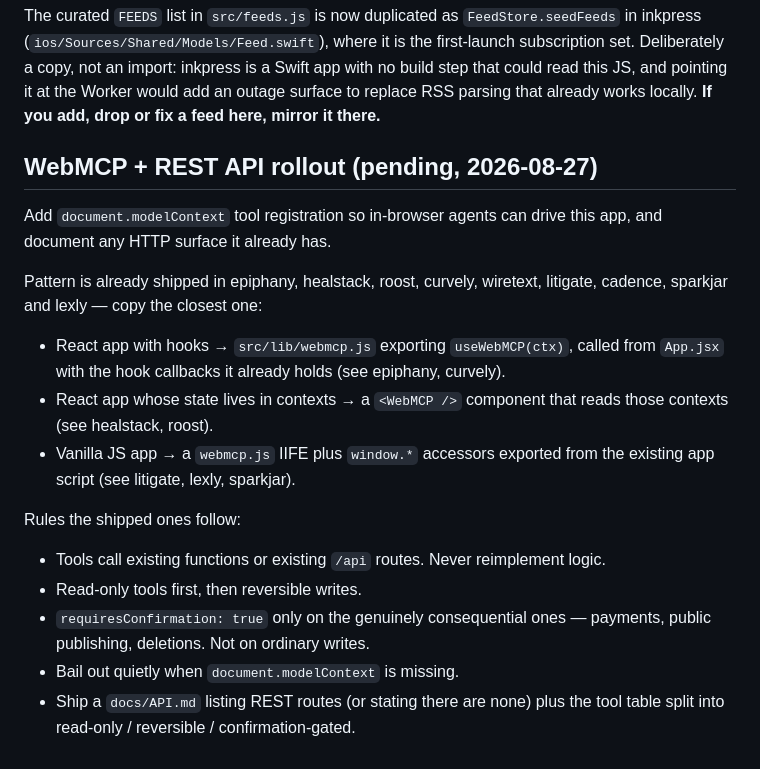
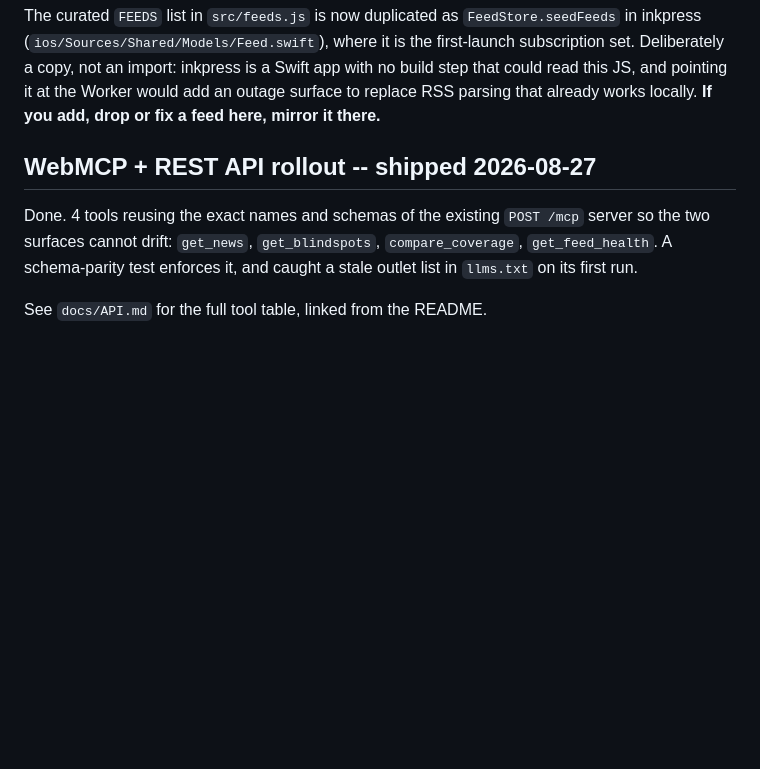
Before and after one commit to nulljosh/newsline, a Markdown page: roadmap.md, the part around the change. Rendered like a GitHub page; blank space fills up the shorter version.

Commit message:
Mark the WebMCP rollout shipped in the roadmap
Records what actually landed instead of leaving a pending item for work
that is done.

Co-Authored-By: Claude Opus 5 <noreply@anthropic.com>
Claude-Session: https://claude.ai/code/session_01DsSr9ahA9t1hiTiKdUQazx

```diff
--- a/roadmap.md
+++ b/roadmap.md
@@ -116,26 +116,8 @@ set. Deliberately a copy, not an import: inkpress is a Swift app with no build s
 read this JS, and pointing it at the Worker would add an outage surface to replace RSS parsing
 that already works locally. **If you add, drop or fix a feed here, mirror it there.**
 
-## WebMCP + REST API rollout (pending, 2026-08-27)
+## WebMCP + REST API rollout -- shipped 2026-08-27
 
-Add `document.modelContext` tool registration so in-browser agents can drive
-this app, and document any HTTP surface it already has.
+Done. 4 tools reusing the exact names and schemas of the existing `POST /mcp` server so the two surfaces cannot drift: `get_news`, `get_blindspots`, `compare_coverage`, `get_feed_health`. A schema-parity test enforces it, and caught a stale outlet list in `llms.txt` on its first run.
 
-Pattern is already shipped in epiphany, healstack, roost, curvely, wiretext,
-litigate, cadence, sparkjar and lexly — copy the closest one:
-
-- React app with hooks → `src/lib/webmcp.js` exporting `useWebMCP(ctx)`, called
-  from `App.jsx` with the hook callbacks it already holds (see epiphany, curvely).
-- React app whose state lives in contexts → a `<WebMCP />` component that reads
-  those contexts (see healstack, roost).
-- Vanilla JS app → a `webmcp.js` IIFE plus `window.*` accessors exported from the
-  existing app script (see litigate, lexly, sparkjar).
-
-Rules the shipped ones follow:
-- Tools call existing functions or existing `/api` routes. Never reimplement logic.
-- Read-only tools first, then reversible writes.
-- `requiresConfirmation: true` only on the genuinely consequential ones —
-  payments, public publishing, deletions. Not on ordinary writes.
-- Bail out quietly when `document.modelContext` is missing.
-- Ship a `docs/API.md` listing REST routes (or stating there are none) plus the
-  tool table split into read-only / reversible / confirmation-gated.
+See `docs/API.md` for the full tool table, linked from the README.
```
